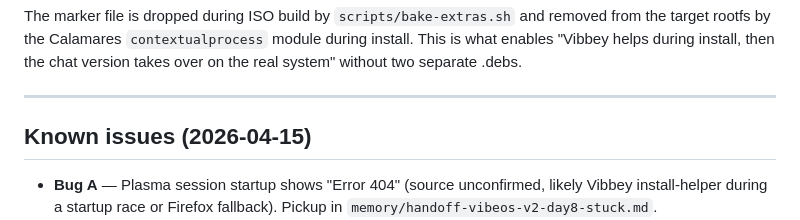
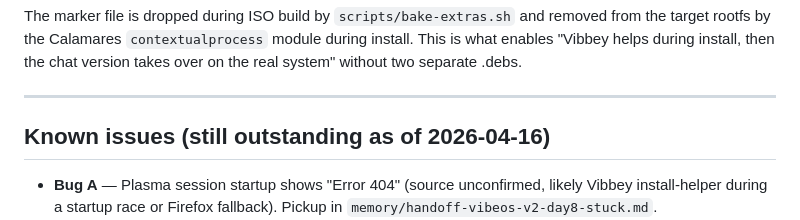
Before and after one commit to Matswm86/vibeos, a Markdown page: README.md, the part around the change. Drawn GitHub-style.

Commit message:
docs(readme): date-stamp outstanding Known issues as 2026-04-16
Day 8 MSI re-test confirmed Bug A (404) and Bug B (polkit) still block
v2.0.0 tag. Bump the section date so external readers know the status
is current, not stale.

Co-Authored-By: Claude Opus 4.6 (1M context) <noreply@anthropic.com>

```diff
--- a/README.md
+++ b/README.md
@@ -147,7 +147,7 @@ The marker file is dropped during ISO build by `scripts/bake-extras.sh` and remo
 
 ---
 
-## Known issues (2026-04-15)
+## Known issues (still outstanding as of 2026-04-16)
 
 - **Bug A** — Plasma session startup shows "Error 404" (source unconfirmed, likely Vibbey install-helper during a startup race or Firefox fallback). Pickup in `memory/handoff-vibeos-v2-day8-stuck.md`.
 - **Bug B** — Desktop shortcut "Install VibeOS" does nothing when clicked. Likely polkit auth agent not running in live session. Fix = add `polkit-kde-agent-1` to `mkosi.conf` Packages=.
```
